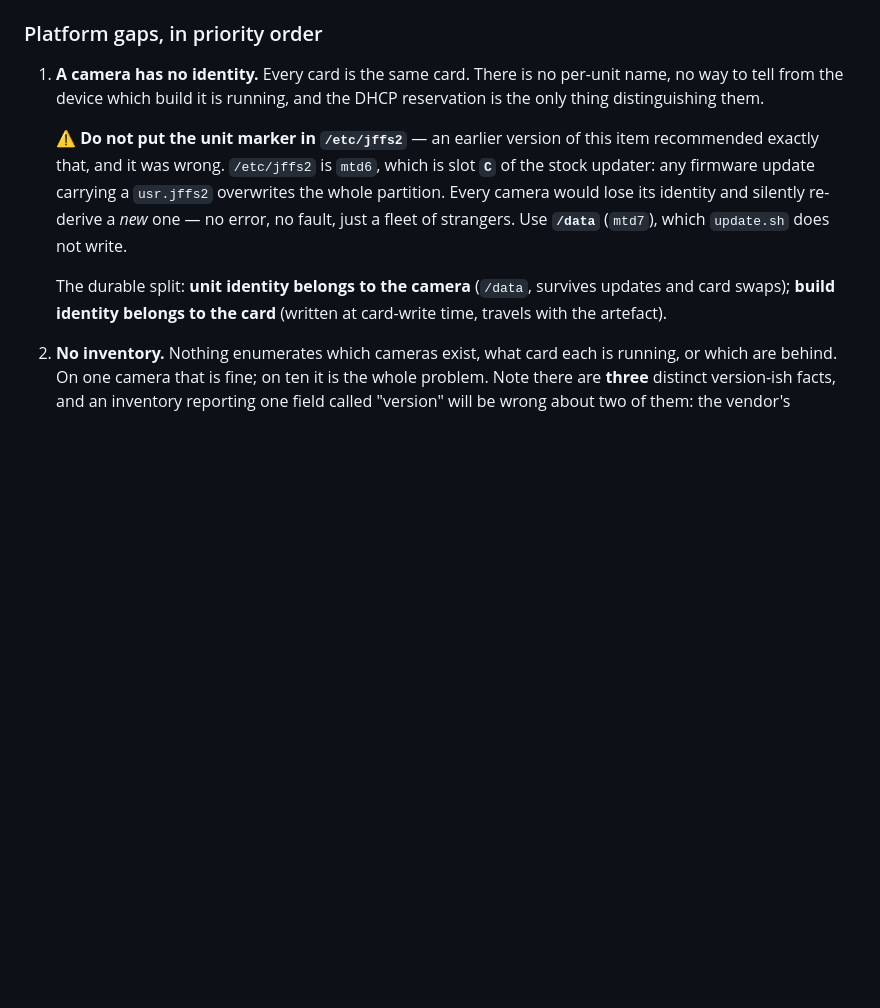
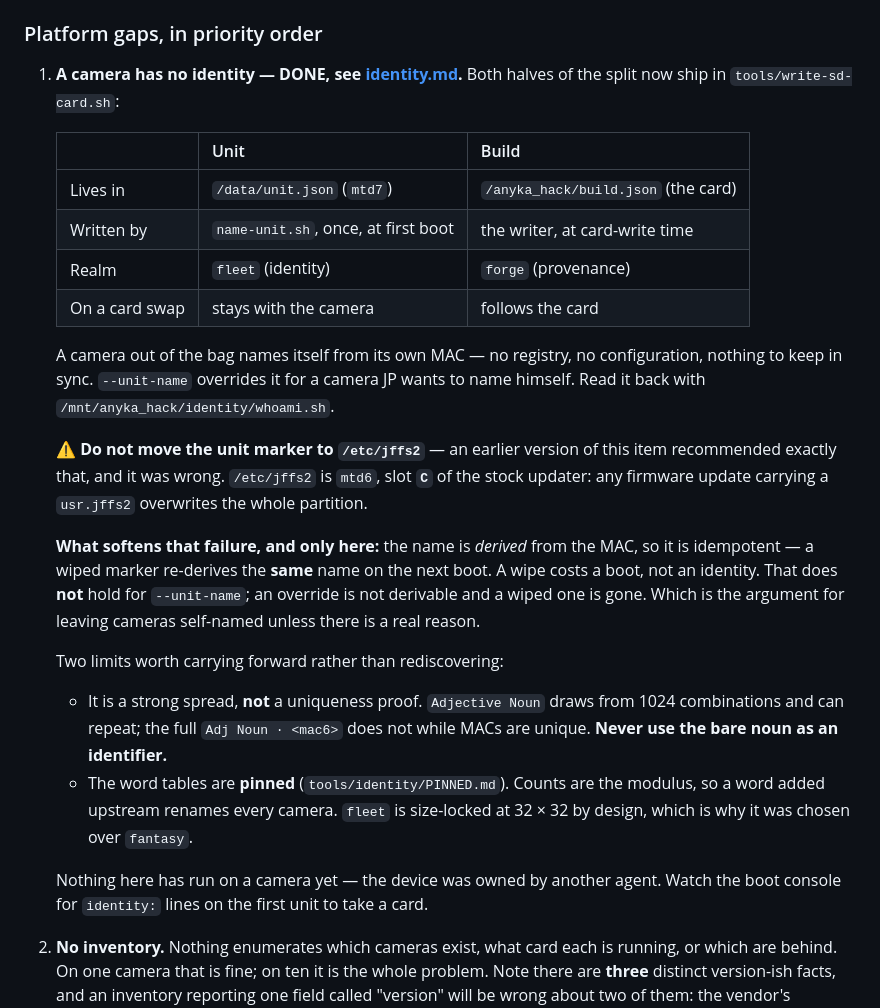
Before and after one commit to jphein/anyka3918-gc1084-camera, a Markdown page: docs/backlog.md, the part around the change. Drawn GitHub-style; blank space fills up the shorter version.

```diff
--- a/docs/backlog.md
+++ b/docs/backlog.md
@@ -67,20 +67,43 @@ Three consequences worth holding onto:
 
 ### Platform gaps, in priority order
 
-1. **A camera has no identity.** Every card is the same card. There is no
-   per-unit name, no way to tell from the device which build it is running, and
-   the DHCP reservation is the only thing distinguishing them.
+1. **A camera has no identity — DONE, see [identity.md](identity.md).** Both
+   halves of the split now ship in `tools/write-sd-card.sh`:
 
-   ⚠️ **Do not put the unit marker in `/etc/jffs2`** — an earlier version of this
-   item recommended exactly that, and it was wrong. `/etc/jffs2` is `mtd6`, which
-   is slot **`C`** of the stock updater: any firmware update carrying a
-   `usr.jffs2` overwrites the whole partition. Every camera would lose its
-   identity and silently re-derive a *new* one — no error, no fault, just a fleet
-   of strangers. Use **`/data`** (`mtd7`), which `update.sh` does not write.
+   | | Unit | Build |
+   |---|---|---|
+   | Lives in | `/data/unit.json` (`mtd7`) | `/anyka_hack/build.json` (the card) |
+   | Written by | `name-unit.sh`, once, at first boot | the writer, at card-write time |
+   | Realm | `fleet` (identity) | `forge` (provenance) |
+   | On a card swap | stays with the camera | follows the card |
 
-   The durable split: **unit identity belongs to the camera** (`/data`, survives
-   updates and card swaps); **build identity belongs to the card** (written at
-   card-write time, travels with the artefact).
+   A camera out of the bag names itself from its own MAC — no registry, no
+   configuration, nothing to keep in sync. `--unit-name` overrides it for a
+   camera JP wants to name himself. Read it back with
+   `/mnt/anyka_hack/identity/whoami.sh`.
+
+   ⚠️ **Do not move the unit marker to `/etc/jffs2`** — an earlier version of
+   this item recommended exactly that, and it was wrong. `/etc/jffs2` is `mtd6`,
+   slot **`C`** of the stock updater: any firmware update carrying a `usr.jffs2`
+   overwrites the whole partition.
+
+   **What softens that failure, and only here:** the name is *derived* from the
+   MAC, so it is idempotent — a wiped marker re-derives the **same** name on the
+   next boot. A wipe costs a boot, not an identity. That does **not** hold for
+   `--unit-name`; an override is not derivable and a wiped one is gone. Which is
+   the argument for leaving cameras self-named unless there is a real reason.
+
+   Two limits worth carrying forward rather than rediscovering:
+
+   - It is a strong spread, **not** a uniqueness proof. `Adjective Noun` draws
+     from 1024 combinations and can repeat; the full `Adj Noun · <mac6>` does not
+     while MACs are unique. **Never use the bare noun as an identifier.**
+   - The word tables are **pinned** (`tools/identity/PINNED.md`). Counts are the
+     modulus, so a word added upstream renames every camera. `fleet` is
+     size-locked at 32 × 32 by design, which is why it was chosen over `fantasy`.
+
+   Nothing here has run on a camera yet — the device was owned by another agent.
+   Watch the boot console for `identity:` lines on the first unit to take a card.
 2. **No inventory.** Nothing enumerates which cameras exist, what card each is
    running, or which are behind. On one camera that is fine; on ten it is the
    whole problem. Note there are **three** distinct version-ish facts, and an
```
Also changed, not shown: docs/identity.md (added, +305 -0 lines).
